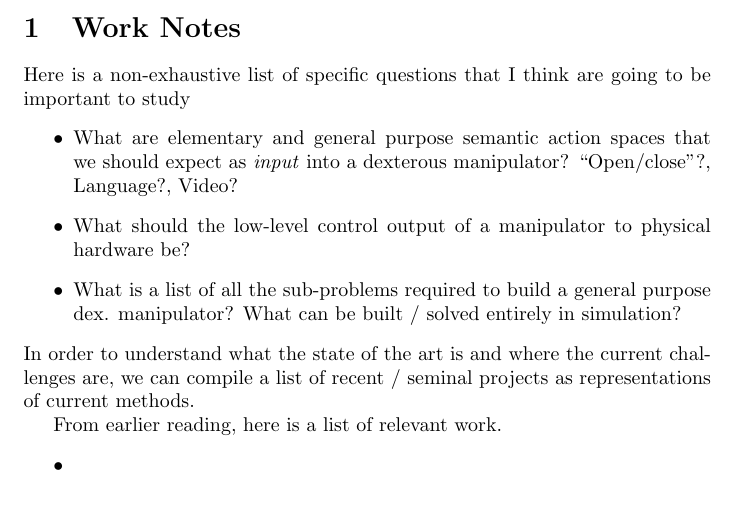
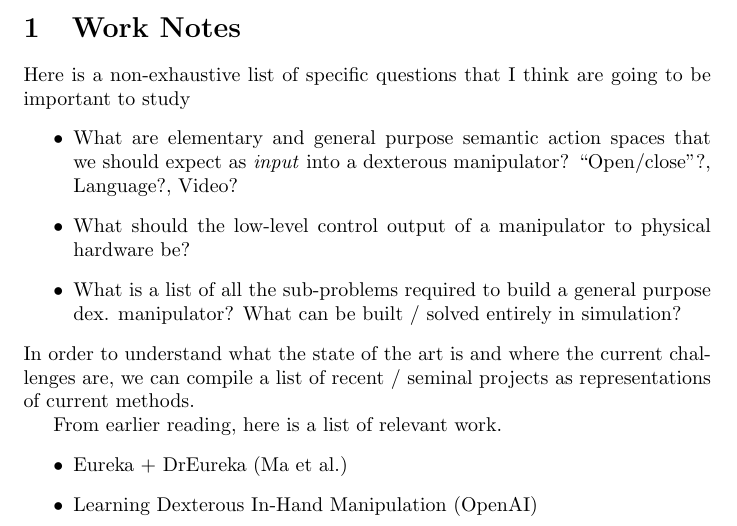
Before and after one commit to farazsrahman/control-proj, a LaTeX paper (overleaf/main.tex): part of the page, cut so that both start at the same text. Compiled offline with pdfLaTeX.

Commit message:
test overleaef change

```diff
--- a/overleaf/main.tex
+++ b/overleaf/main.tex
@@ -26,7 +26,8 @@ Here is a non-exhaustive list of specific questions that I think are going to be
 
 From earlier reading, here is a list of relevant work.
 \begin{itemize}
-    \item
+    \item Eureka + DrEureka (Ma et al.)
+    \item Learning Dexterous In-Hand Manipulation (OpenAI)
 \end{itemize}
 
 \end{document}
```
Also changed, not shown: overleaf/latex_out/main.pdf (added), 5 other files.
